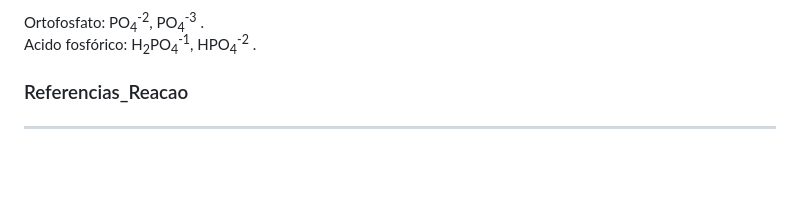
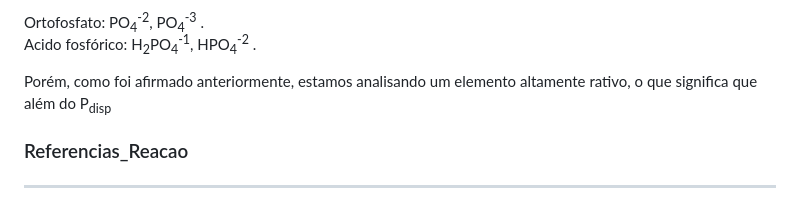
Before and after one commit to JaoIndio/TopicosDissertacao, a Markdown page: README.md, the part around one of its changes. GitHub-like rendering; blank space fills up the shorter version.

```diff
--- a/README.md
+++ b/README.md
@@ -59,6 +59,8 @@
 
   Ortofosfato:      PO<sub>4</sub><sup>-2</sup>, PO<sub>4</sub><sup>-3</sup> .
   Acido fosfórico:  H<sub>2</sub>PO<sub>4</sub><sup>-1</sup>, HPO<sub>4</sub><sup>-2</sup> .
+
+  Porém, como foi afirmado anteriormente, estamos analisando um elemento altamente rativo, o que significa que além do P<sub>disp</sub>
 
 
 
```
Also changed, not shown: other parts of README.md (+2 -2 lines).
